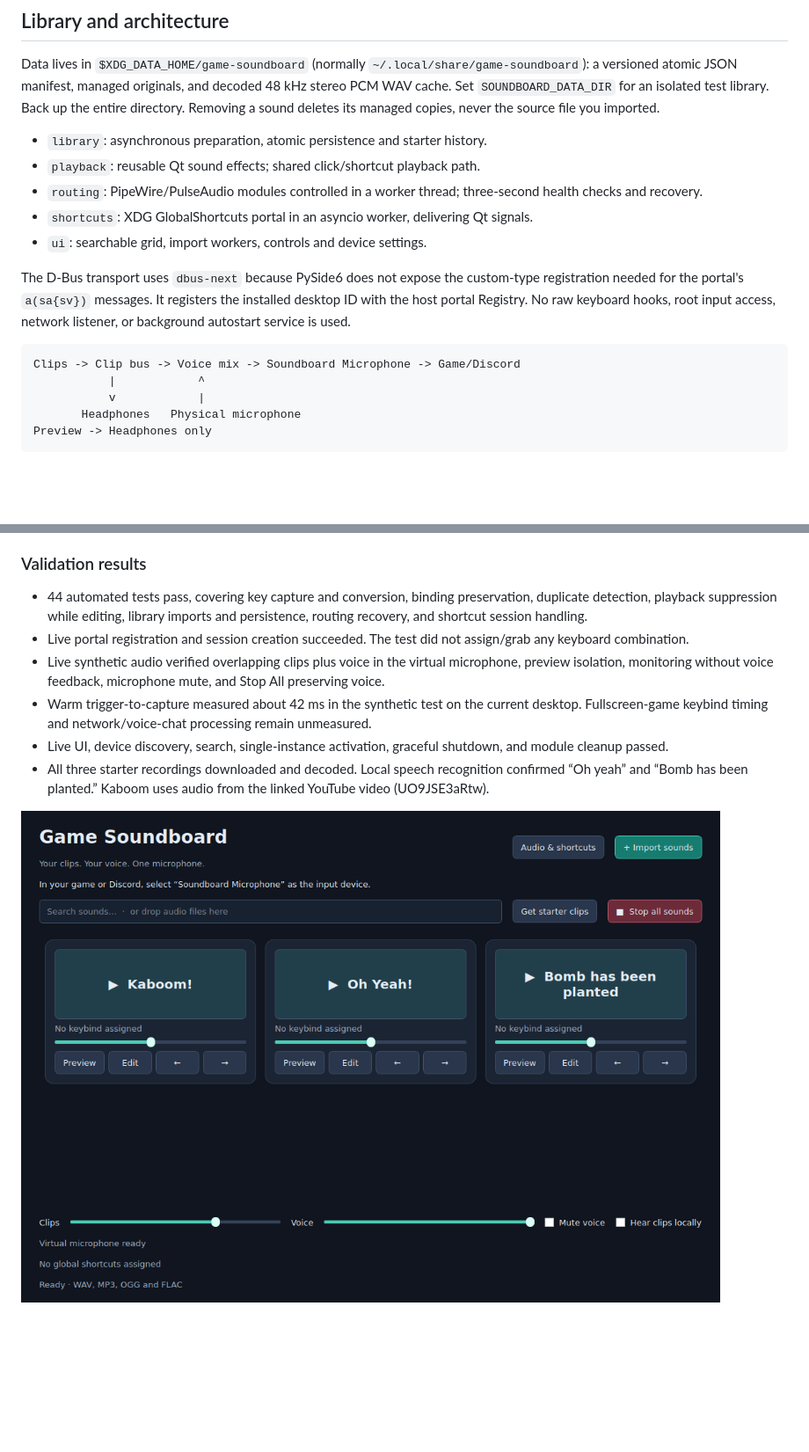
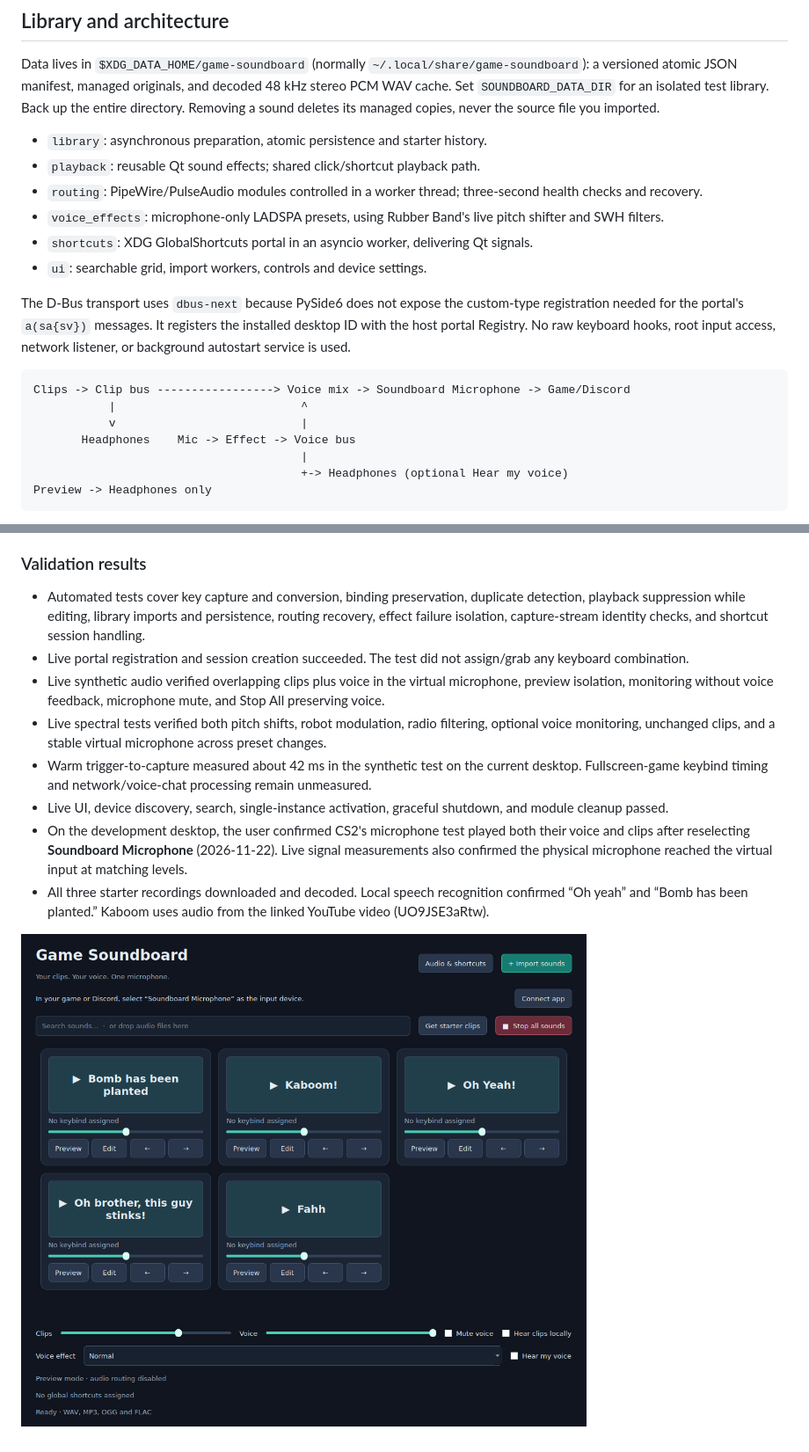
Before and after one commit to JustinBatchelor/game-soundboard, a Markdown page: README.md, 2 parts joined by grey strips. Shown at 88% size. Rendered like a GitHub page; pictures changed too: docs/soundboard.png; blank space fills up the shorter version.

Commit message:
Add live voice effects and fix game microphone selection

````diff
--- a/README.md
+++ b/README.md
@@ -50,16 +68,19 @@ Data lives in `$XDG_DATA_HOME/game-soundboard` (normally `~/.local/share/game-so
 - `library`: asynchronous preparation, atomic persistence and starter history.
 - `playback`: reusable Qt sound effects; shared click/shortcut playback path.
 - `routing`: PipeWire/PulseAudio modules controlled in a worker thread; three-second health checks and recovery.
+- `voice_effects`: microphone-only LADSPA presets, using Rubber Band's live pitch shifter and SWH filters.
 - `shortcuts`: XDG GlobalShortcuts portal in an asyncio worker, delivering Qt signals.
 - `ui`: searchable grid, import workers, controls and device settings.
 
 The D-Bus transport uses `dbus-next` because PySide6 does not expose the custom-type registration needed for the portal's `a(sa{sv})` messages. It registers the installed desktop ID with the host portal Registry. No raw keyboard hooks, root input access, network listener, or background autostart service is used.
 
 ```text
-Clips -> Clip bus -> Voice mix -> Soundboard Microphone -> Game/Discord
-           |            ^
-           v            |
-       Headphones   Physical microphone
+Clips -> Clip bus -----------------> Voice mix -> Soundboard Microphone -> Game/Discord
+           |                           ^
+           v                           |
+       Headphones    Mic -> Effect -> Voice bus
+                                       |
+                                       +-> Headphones (optional Hear my voice)
 Preview -> Headphones only
 ```
 
@@ -80,11 +101,13 @@ The remaining user acceptance checks are approving chosen keybinds, triggering t
 
 ### Validation results
 
-- 44 automated tests pass, covering key capture and conversion, binding preservation, duplicate detection, playback suppression while editing, library imports and persistence, routing recovery, and shortcut session handling.
+- Automated tests cover key capture and conversion, binding preservation, duplicate detection, playback suppression while editing, library imports and persistence, routing recovery, effect failure isolation, capture-stream identity checks, and shortcut session handling.
 - Live portal registration and session creation succeeded. The test did not assign/grab any keyboard combination.
 - Live synthetic audio verified overlapping clips plus voice in the virtual microphone, preview isolation, monitoring without voice feedback, microphone mute, and Stop All preserving voice.
+- Live spectral tests verified both pitch shifts, robot modulation, radio filtering, optional voice monitoring, unchanged clips, and a stable virtual microphone across preset changes.
 - Warm trigger-to-capture measured about 42 ms in the synthetic test on the current desktop. Fullscreen-game keybind timing and network/voice-chat processing remain unmeasured.
 - Live UI, device discovery, search, single-instance activation, graceful shutdown, and module cleanup passed.
+- On the development desktop, the user confirmed CS2's microphone test played both their voice and clips after reselecting **Soundboard Microphone** (2026-11-22). Live signal measurements also confirmed the physical microphone reached the virtual input at matching levels.
 - All three starter recordings downloaded and decoded. Local speech recognition confirmed “Oh yeah” and “Bomb has been planted.” Kaboom uses audio from the linked YouTube video (UO9JSE3aRtw).
 
 ![Soundboard panel](docs/soundboard.png)
````
Also changed, not shown: other parts of README.md (+19 -1 lines), 8 other files.
